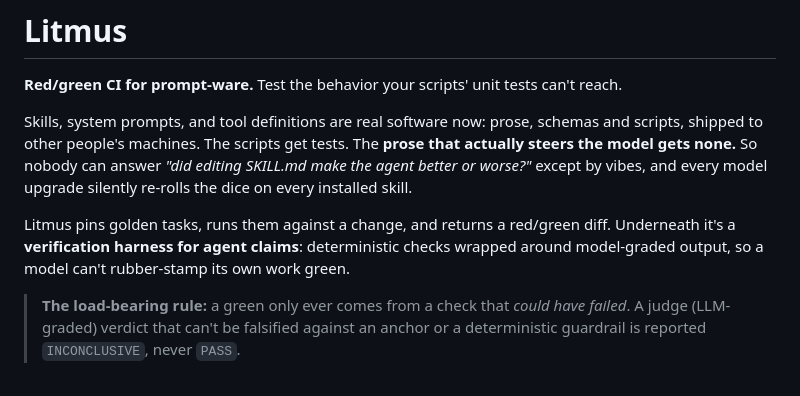
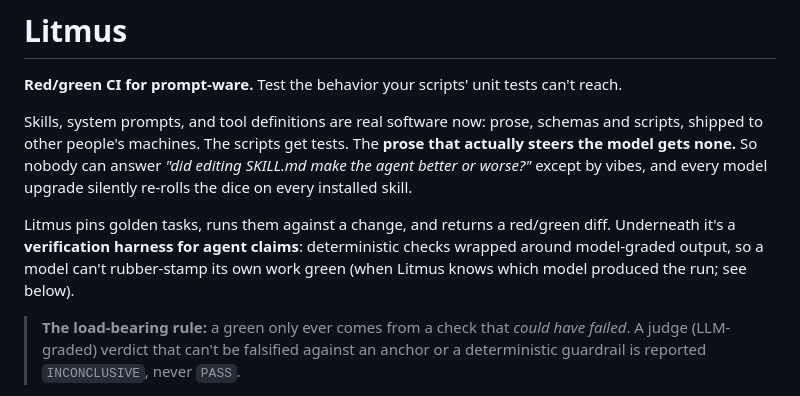
Before and after one commit to OrenSegal/litmus, a Markdown page: README.md, the part around the change. Drawn GitHub-style.

Commit message:
Address review: qualify claims in README
Co-Authored-By: Claude Opus 5.5 <noreply@anthropic.com>

```diff
--- a/README.md
+++ b/README.md
@@ -4,7 +4,7 @@
 
 Skills, system prompts, and tool definitions are real software now: prose, schemas and scripts, shipped to other people's machines. The scripts get tests. The **prose that actually steers the model gets none.** So nobody can answer *"did editing SKILL.md make the agent better or worse?"* except by vibes, and every model upgrade silently re-rolls the dice on every installed skill.
 
-Litmus pins golden tasks, runs them against a change, and returns a red/green diff. Underneath it's a **verification harness for agent claims**: deterministic checks wrapped around model-graded output, so a model can't rubber-stamp its own work green.
+Litmus pins golden tasks, runs them against a change, and returns a red/green diff. Underneath it's a **verification harness for agent claims**: deterministic checks wrapped around model-graded output, so a model can't rubber-stamp its own work green (when Litmus knows which model produced the run; see below).
 
 > **The load-bearing rule:** a green only ever comes from a check that *could have failed*. A judge (LLM-graded) verdict that can't be falsified against an anchor or a deterministic guardrail is reported `INCONCLUSIVE`, never `PASS`.
 
```
